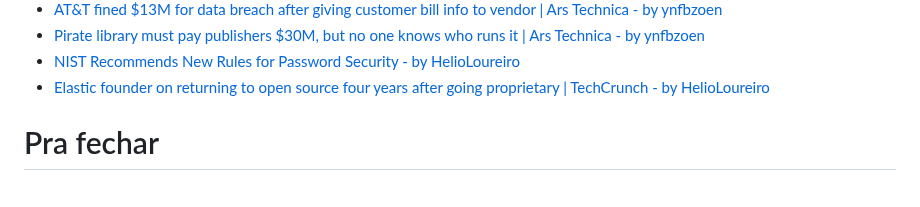
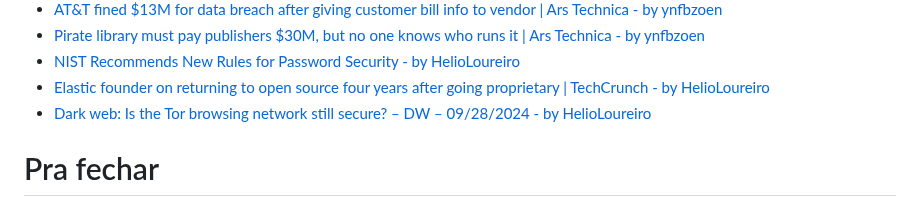
Before and after one commit to helioloureiro/canalunixloadon, a Markdown page: pautas/20240726.md, the part around the change. Rendered like a GitHub page.

Commit message:
"Adding pauta  content at Mon Sep 30 10:40:01 2024"

```diff
--- a/pautas/20240726.md
+++ b/pautas/20240726.md
@@ -280,6 +280,7 @@ Que pode ir parar no próximo programa se não der tempo
 * [Pirate library must pay publishers $30M, but no one knows who runs it | Ars Technica - by ynfbzoen](https://arstechnica.com/tech-policy/2024/09/pirate-library-must-pay-publishers-30m-but-no-one-knows-who-runs-it/)
 * [NIST Recommends New Rules for Password Security - by HelioLoureiro](https://cybersecuritynews.com/nist-rules-password-security/)
 * [Elastic founder on returning to open source four years after going proprietary | TechCrunch - by HelioLoureiro](https://techcrunch.com/2024/09/29/elastic-founder-on-why-they-returned-to-open-source-four-years-after-going-proprietary/)
+* [Dark web: Is the Tor browsing network still secure? – DW – 09/28/2024 - by HelioLoureiro](https://www.dw.com/en/dark-web-is-the-tor-browsing-network-still-secure/a-70342836)
 
 Pra fechar
 ==========
```
